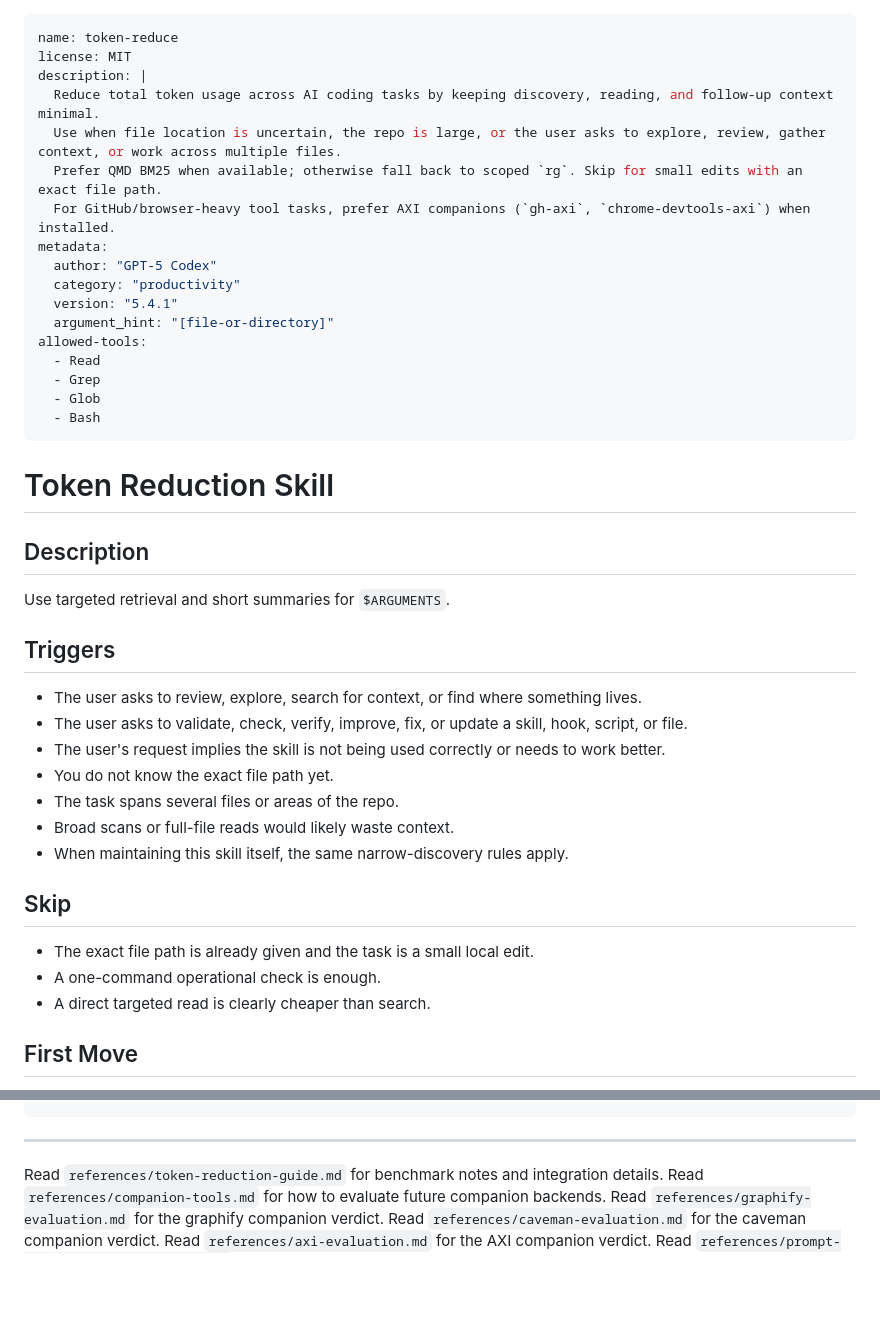
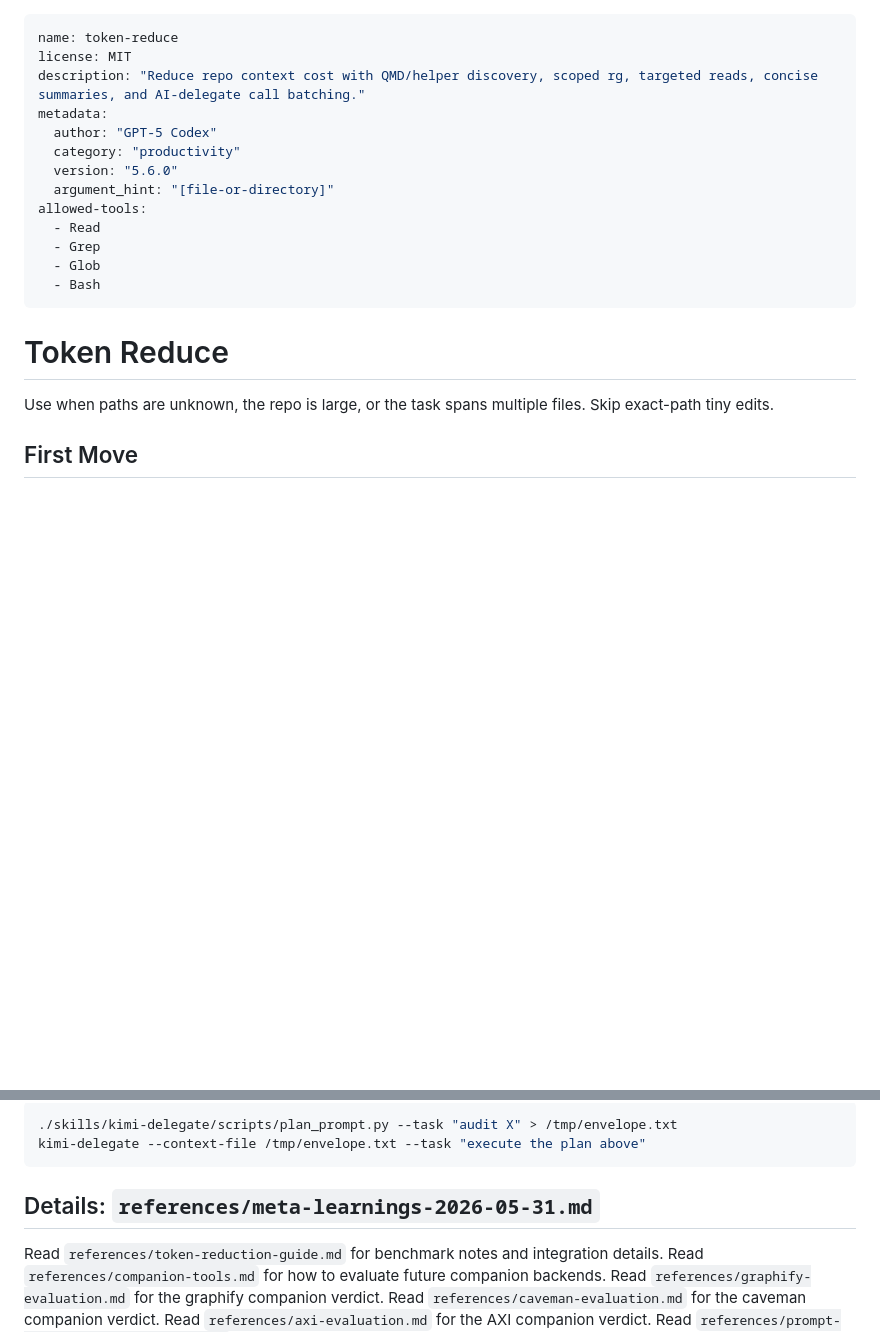
Before and after one commit to chimera-defi/token-reduce-skill, a Markdown page: SKILL.md, 2 parts joined by grey strips. Rendered like a GitHub page; blank space fills up the shorter version.

````diff
--- a/SKILL.md
+++ b/SKILL.md
@@ -1,15 +1,11 @@
 ---
 name: token-reduce
 license: MIT
-description: |
-  Reduce total token usage across AI coding tasks by keeping discovery, reading, and follow-up context minimal.
-  Use when file location is uncertain, the repo is large, or the user asks to explore, review, gather context, or work across multiple files.
-  Prefer QMD BM25 when available; otherwise fall back to scoped `rg`. Skip for small edits with an exact file path.
-  For GitHub/browser-heavy tool tasks, prefer AXI companions (`gh-axi`, `chrome-devtools-axi`) when installed.
+description: "Reduce repo context cost with QMD/helper discovery, scoped rg, targeted reads, concise summaries, and AI-delegate call batching."
 metadata:
   author: "GPT-5 Codex"
   category: "productivity"
-  version: "5.4.1"
+  version: "5.6.0"
   argument_hint: "[file-or-directory]"
 allowed-tools:
   - Read
@@ -18,27 +14,9 @@ allowed-tools:
   - Bash
 ---
 
-# Token Reduction Skill
+# Token Reduce
 
-## Description
-
-Use targeted retrieval and short summaries for `$ARGUMENTS`.
-
-## Triggers
-
-- The user asks to review, explore, search for context, or find where something lives.
-- The user asks to validate, check, verify, improve, fix, or update a skill, hook, script, or file.
-- The user's request implies the skill is not being used correctly or needs to work better.
-- You do not know the exact file path yet.
-- The task spans several files or areas of the repo.
-- Broad scans or full-file reads would likely waste context.
-- When maintaining this skill itself, the same narrow-discovery rules apply.
-
-## Skip
-
-- The exact file path is already given and the task is a small local edit.
-- A one-command operational check is enough.
-- A direct targeted read is clearly cheaper than search.
+Use when paths are unknown, the repo is large, or the task spans multiple files. Skip exact-path tiny edits.
 
 ## First Move
 
@@ -144,3 +168,9 @@ Skip `qmd embed`, `qmd vsearch`, and `qmd query` for this workflow.
+```bash
+./skills/kimi-delegate/scripts/plan_prompt.py --task "audit X" > /tmp/envelope.txt
+kimi-delegate --context-file /tmp/envelope.txt --task "execute the plan above"
+```
+
+Details: `references/meta-learnings-2026-05-31.md`
 ---
 Read `references/token-reduction-guide.md` for benchmark notes and integration details.
 Read `references/companion-tools.md` for how to evaluate future companion backends.
````
Also changed, not shown: other parts of SKILL.md (+68 -22 lines), references/meta-learnings-2026-05-31.md (added, +157 -0 lines).
